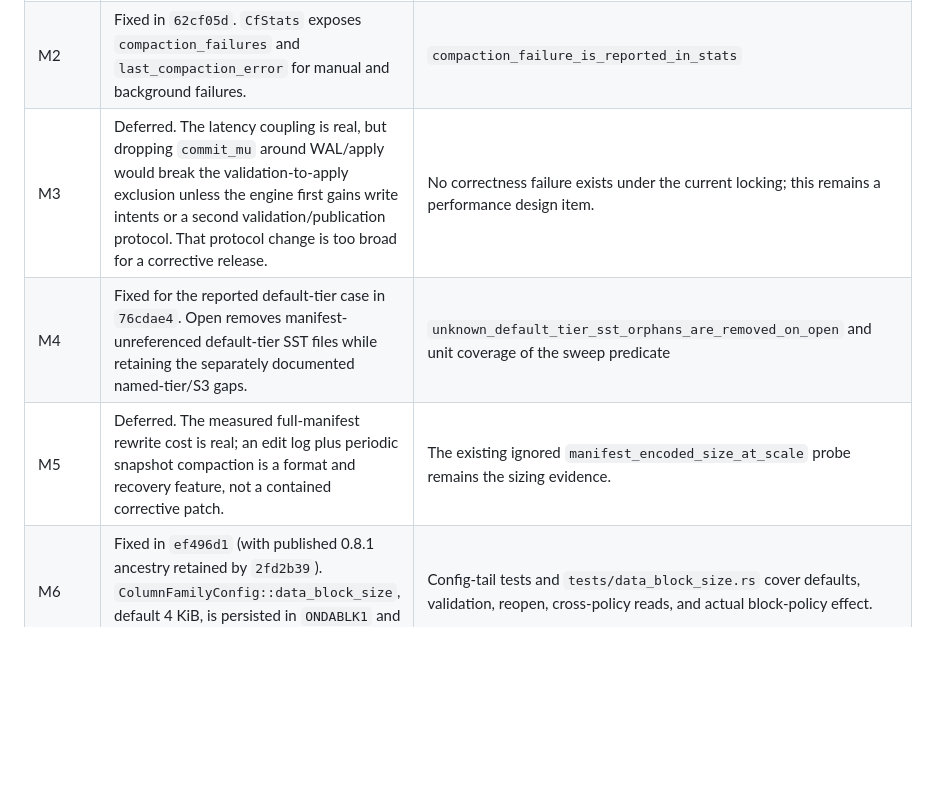
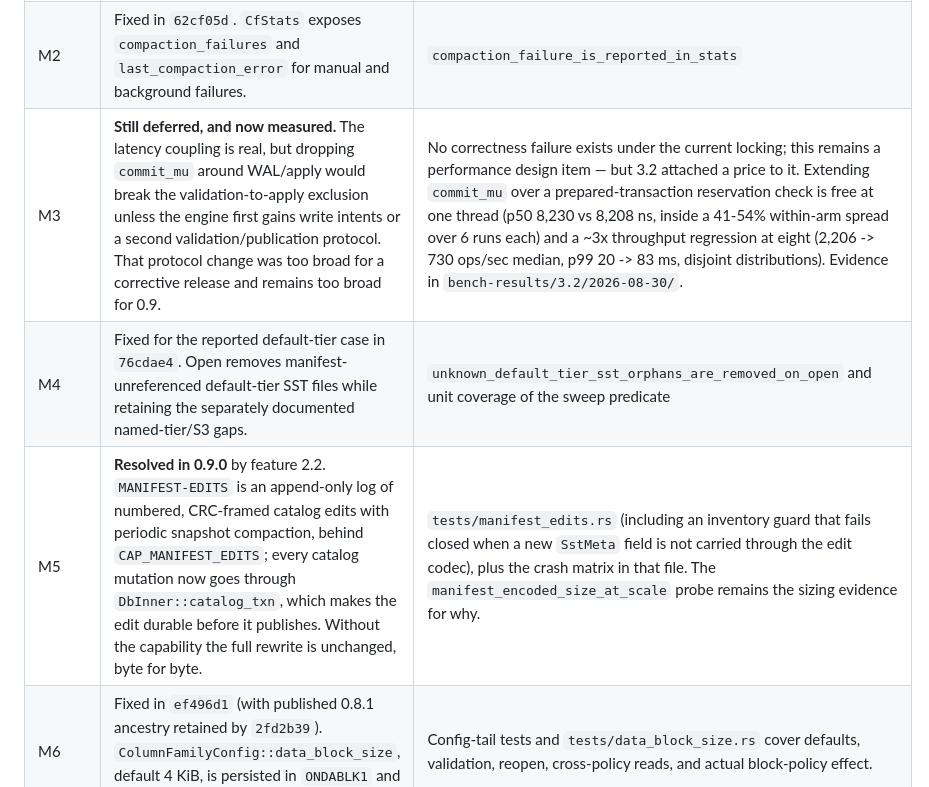
Before and after one commit to yannick/ondadb, a Markdown page: docs/code-review-2026-08-resolution.md, the part around the change. Rendered like a GitHub page; blank space fills up the shorter version.

Commit message:
docs: update the August 2026 review dispositions for 0.9
M5 is resolved — 2.2's edit log is exactly the format-and-recovery feature the
corrective release deferred. M3 stays deferred for the same architectural reason
as before, but is no longer an unpriced note: 3.2 measured the cost of holding
`commit_mu` across an apply at one thread and at eight, and the eight-thread
number is a real ~3x regression with disjoint distributions.

```diff
--- a/docs/code-review-2026-08-resolution.md
+++ b/docs/code-review-2026-08-resolution.md
@@ -21,9 +21,9 @@ the reviewed code and passing after the fix.
 |---|---|---|
 | M1 | Fixed in `3319299`. Bytewise unified CF iterators now use lazy prefix-bounded cursors over the shared memtable; custom comparators retain materialization because shared bytewise order cannot represent their order. | `unified_iteration_does_not_materialize_shared_memtable` passes in default and unsafe-fastpath builds. Five release-mode probes improved iterator construction from a 51,439 ns median to 1,864 ns, about 27.6x. |
 | M2 | Fixed in `62cf05d`. `CfStats` exposes `compaction_failures` and `last_compaction_error` for manual and background failures. | `compaction_failure_is_reported_in_stats` |
-| M3 | Deferred. The latency coupling is real, but dropping `commit_mu` around WAL/apply would break the validation-to-apply exclusion unless the engine first gains write intents or a second validation/publication protocol. That protocol change is too broad for a corrective release. | No correctness failure exists under the current locking; this remains a performance design item. |
+| M3 | **Still deferred, and now measured.** The latency coupling is real, but dropping `commit_mu` around WAL/apply would break the validation-to-apply exclusion unless the engine first gains write intents or a second validation/publication protocol. That protocol change was too broad for a corrective release and remains too broad for 0.9. | No correctness failure exists under the current locking; this remains a performance design item — but 3.2 attached a price to it. Extending `commit_mu` over a prepared-transaction reservation check is free at one thread (p50 8,230 vs 8,208 ns, inside a 41-54% within-arm spread over 6 runs each) and a ~3x throughput regression at eight (2,206 -> 730 ops/sec median, p99 20 -> 83 ms, disjoint distributions). Evidence in `bench-results/3.2/2026-08-30/`. |
 | M4 | Fixed for the reported default-tier case in `76cdae4`. Open removes manifest-unreferenced default-tier SST files while retaining the separately documented named-tier/S3 gaps. | `unknown_default_tier_sst_orphans_are_removed_on_open` and unit coverage of the sweep predicate |
-| M5 | Deferred. The measured full-manifest rewrite cost is real; an edit log plus periodic snapshot compaction is a format and recovery feature, not a contained corrective patch. | The existing ignored `manifest_encoded_size_at_scale` probe remains the sizing evidence. |
+| M5 | **Resolved in 0.9.0** by feature 2.2. `MANIFEST-EDITS` is an append-only log of numbered, CRC-framed catalog edits with periodic snapshot compaction, behind `CAP_MANIFEST_EDITS`; every catalog mutation now goes through `DbInner::catalog_txn`, which makes the edit durable before it publishes. Without the capability the full rewrite is unchanged, byte for byte. | `tests/manifest_edits.rs` (including an inventory guard that fails closed when a new `SstMeta` field is not carried through the edit codec), plus the crash matrix in that file. The `manifest_encoded_size_at_scale` probe remains the sizing evidence for why. |
 | M6 | Fixed in `ef496d1` (with published 0.8.1 ancestry retained by `2fd2b39`). `ColumnFamilyConfig::data_block_size`, default 4 KiB, is persisted in `ONDABLK1` and used by flush, ingest, and compaction. | Config-tail tests and `tests/data_block_size.rs` cover defaults, validation, reopen, cross-policy reads, and actual block-policy effect. |
 | M7 | Fixed in `0f721be`. Startup now spawns `num_compaction_threads.max(1)` consumers. | `configured_compaction_workers_run_disjoint_cfs_concurrently` |
 | M8 | Fixed in `0ac1dc8`. Each CF tracks its own pending flushes; `flush_memtable(cf)` waits only for that CF. Database close still drains globally. | `flush_memtable_waits_only_for_target_cf` |
```
